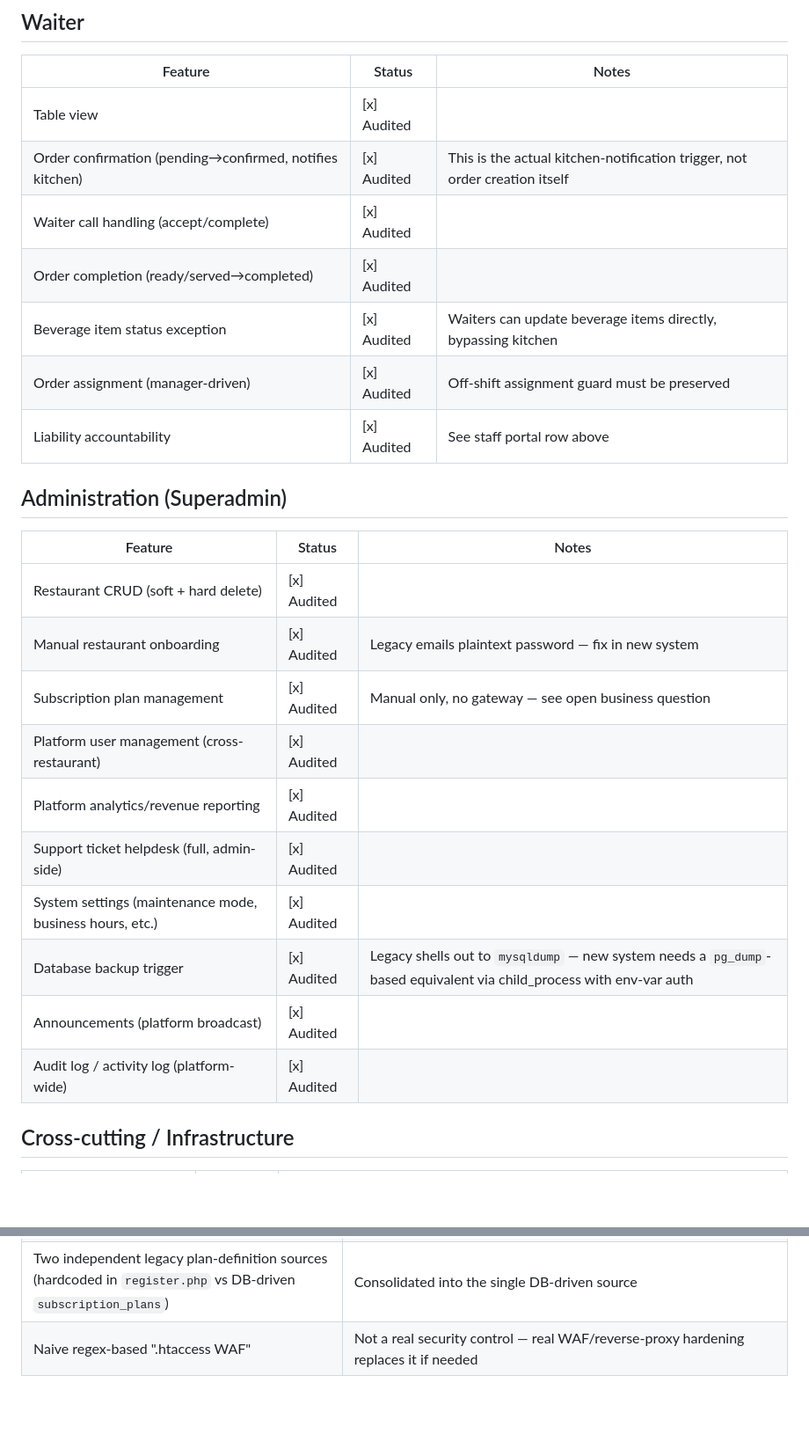
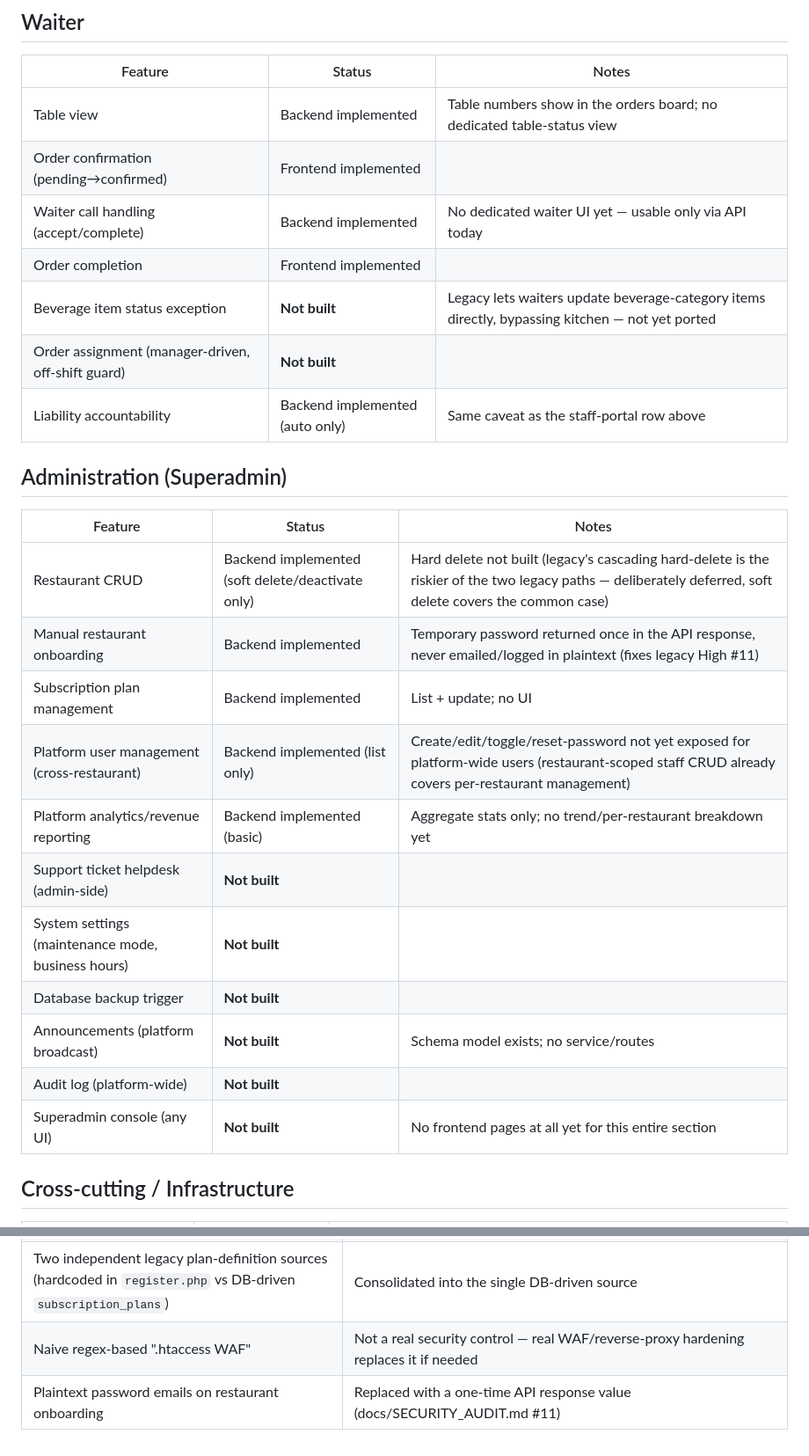
Before and after one commit to bienvenue15/smart_restaurant, a Markdown page: docs/FEATURE_PARITY_CHECKLIST.md, 2 parts joined by grey strips. Shown at 88% size. Drawn GitHub-style; blank space fills up the shorter version.

```diff
--- a/docs/FEATURE_PARITY_CHECKLIST.md
+++ b/docs/FEATURE_PARITY_CHECKLIST.md
@@ -55,27 +55,28 @@ All features below are marked **Audited** as of 2026-08-16 (full forensic read c
 ## Waiter
 | Feature | Status | Notes |
 |---|---|---|
-| Table view | [x] Audited | |
-| Order confirmation (pending→confirmed, notifies kitchen) | [x] Audited | This is the actual kitchen-notification trigger, not order creation itself |
-| Waiter call handling (accept/complete) | [x] Audited | |
-| Order completion (ready/served→completed) | [x] Audited | |
-| Beverage item status exception | [x] Audited | Waiters can update beverage items directly, bypassing kitchen |
-| Order assignment (manager-driven) | [x] Audited | Off-shift assignment guard must be preserved |
-| Liability accountability | [x] Audited | See staff portal row above |
+| Table view | Backend implemented | Table numbers show in the orders board; no dedicated table-status view |
+| Order confirmation (pending→confirmed) | Frontend implemented | |
+| Waiter call handling (accept/complete) | Backend implemented | No dedicated waiter UI yet — usable only via API today |
+| Order completion | Frontend implemented | |
+| Beverage item status exception | **Not built** | Legacy lets waiters update beverage-category items directly, bypassing kitchen — not yet ported |
+| Order assignment (manager-driven, off-shift guard) | **Not built** | |
+| Liability accountability | Backend implemented (auto only) | Same caveat as the staff-portal row above |
 
 ## Administration (Superadmin)
 | Feature | Status | Notes |
 |---|---|---|
-| Restaurant CRUD (soft + hard delete) | [x] Audited | |
-| Manual restaurant onboarding | [x] Audited | Legacy emails plaintext password — fix in new system |
-| Subscription plan management | [x] Audited | Manual only, no gateway — see open business question |
-| Platform user management (cross-restaurant) | [x] Audited | |
-| Platform analytics/revenue reporting | [x] Audited | |
-| Support ticket helpdesk (full, admin-side) | [x] Audited | |
-| System settings (maintenance mode, business hours, etc.) | [x] Audited | |
-| Database backup trigger | [x] Audited | Legacy shells out to `mysqldump` — new system needs a `pg_dump`-based equivalent via child_process with env-var auth |
-| Announcements (platform broadcast) | [x] Audited | |
-| Audit log / activity log (platform-wide) | [x] Audited | |
+| Restaurant CRUD | Backend implemented (soft delete/deactivate only) | Hard delete not built (legacy's cascading hard-delete is the riskier of the two legacy paths — deliberately deferred, soft delete covers the common case) |
+| Manual restaurant onboarding | Backend implemented | Temporary password returned once in the API response, never emailed/logged in plaintext (fixes legacy High #11) |
+| Subscription plan management | Backend implemented | List + update; no UI |
+| Platform user management (cross-restaurant) | Backend implemented (list only) | Create/edit/toggle/reset-password not yet exposed for platform-wide users (restaurant-scoped staff CRUD already covers per-restaurant management) |
+| Platform analytics/revenue reporting | Backend implemented (basic) | Aggregate stats only; no trend/per-restaurant breakdown yet |
+| Support ticket helpdesk (admin-side) | **Not built** | |
+| System settings (maintenance mode, business hours) | **Not built** | |
+| Database backup trigger | **Not built** | |
+| Announcements (platform broadcast) | **Not built** | Schema model exists; no service/routes |
+| Audit log (platform-wide) | **Not built** | |
+| Superadmin console (any UI) | **Not built** | No frontend pages at all yet for this entire section |
 
 ## Cross-cutting / Infrastructure
 | Feature | Status | Notes |
@@ -101,3 +102,4 @@ All features below are marked **Audited** as of 2026-08-16 (full forensic read c
 | `staff_notifications` as a separate table from `notifications` | Consolidated into one `Notification` model — see DATABASE_MIGRATION_PLAN |
 | Two independent legacy plan-definition sources (hardcoded in `register.php` vs DB-driven `subscription_plans`) | Consolidated into the single DB-driven source |
 | Naive regex-based ".htaccess WAF" | Not a real security control — real WAF/reverse-proxy hardening replaces it if needed |
+| Plaintext password emails on restaurant onboarding | Replaced with a one-time API response value (docs/SECURITY_AUDIT.md #11) |
```
Also changed, not shown: other parts of docs/FEATURE_PARITY_CHECKLIST.md (+47 -47 lines), docs/MIGRATION_PROGRESS.md (+20 -17 lines).
